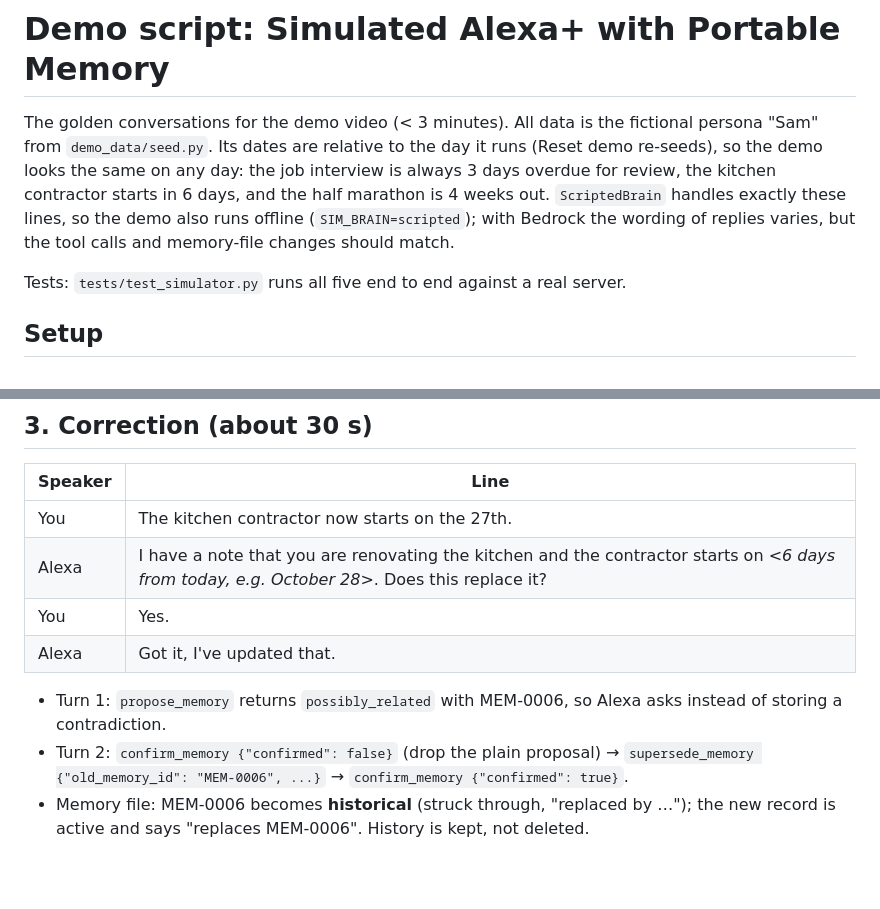
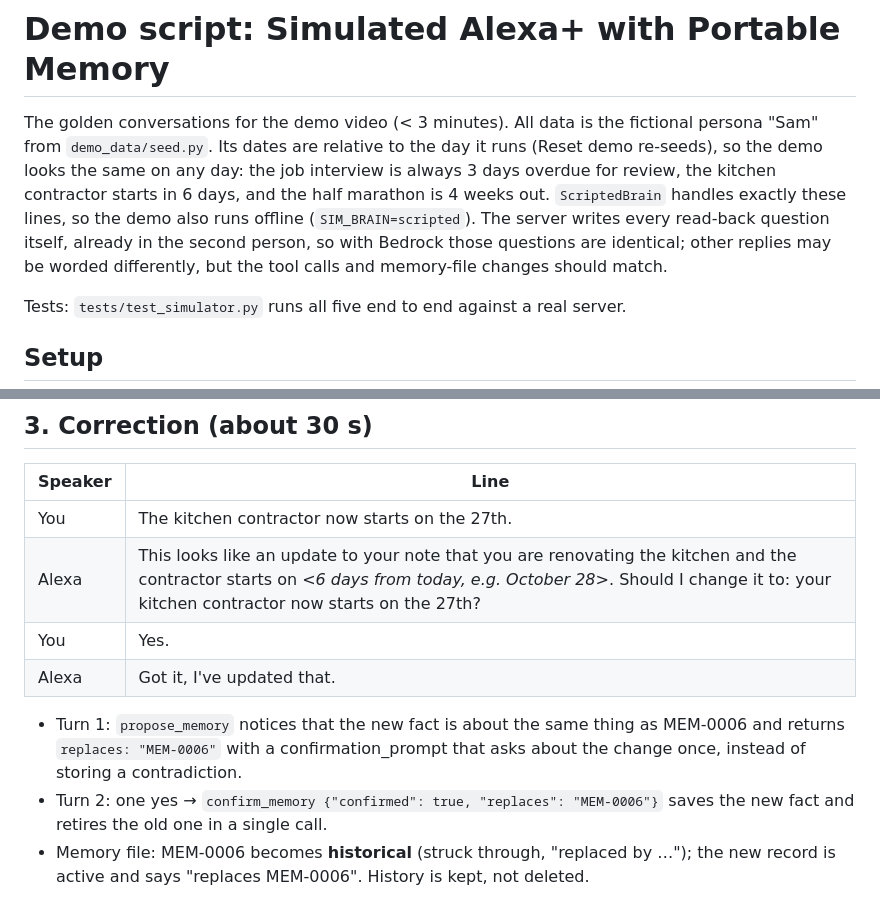
Before and after one commit to YY1205/alexa-memory-mcp, a Markdown page: docs/demo-script.md, 2 parts joined by grey strips. GitHub-like rendering; blank space fills up the shorter version.

Commit message:
Document the one-yes update flow
README tool table and the demo script's conversation 3 now show
propose_memory returning `replaces` and a single confirm_memory call.

Co-Authored-By: Claude Opus 5.5 <noreply@anthropic.com>

```diff
--- a/docs/demo-script.md
+++ b/docs/demo-script.md
@@ -4,8 +4,10 @@ The golden conversations for the demo video (< 3 minutes). All data is the ficti
 persona "Sam" from `demo_data/seed.py`. Its dates are relative to the day it runs (Reset demo
 re-seeds), so the demo looks the same on any day: the job interview is always 3 days overdue
 for review, the kitchen contractor starts in 6 days, and the half marathon is 4 weeks out.
-`ScriptedBrain` handles exactly these lines, so the demo also runs offline (`SIM_BRAIN=scripted`); with Bedrock the wording of replies varies,
-but the tool calls and memory-file changes should match.
+`ScriptedBrain` handles exactly these lines, so the demo also runs offline
+(`SIM_BRAIN=scripted`). The server writes every read-back question itself, already in the
+second person, so with Bedrock those questions are identical; other replies may be worded
+differently, but the tool calls and memory-file changes should match.
 
 Tests: `tests/test_simulator.py` runs all five end to end against a real server.
 
@@ -51,14 +53,15 @@ through the MCP resource after every turn).
 | Speaker | Line |
 |---|---|
 | You | The kitchen contractor now starts on the 27th. |
-| Alexa | I have a note that you are renovating the kitchen and the contractor starts on *<6 days from today, e.g. October 28>*. Does this replace it? |
+| Alexa | This looks like an update to your note that you are renovating the kitchen and the contractor starts on *<6 days from today, e.g. October 28>*. Should I change it to: your kitchen contractor now starts on the 27th? |
 | You | Yes. |
 | Alexa | Got it, I've updated that. |
 
-- Turn 1: `propose_memory` returns `possibly_related` with MEM-0006, so Alexa asks instead of
-  storing a contradiction.
-- Turn 2: `confirm_memory {"confirmed": false}` (drop the plain proposal) → `supersede_memory
-  {"old_memory_id": "MEM-0006", ...}` → `confirm_memory {"confirmed": true}`.
+- Turn 1: `propose_memory` notices that the new fact is about the same thing as MEM-0006 and
+  returns `replaces: "MEM-0006"` with a confirmation_prompt that asks about the change
+  once, instead of storing a contradiction.
+- Turn 2: one yes → `confirm_memory {"confirmed": true, "replaces": "MEM-0006"}` saves the
+  new fact and retires the old one in a single call.
 - Memory file: MEM-0006 becomes **historical** (struck through, "replaced by …"); the new
   record is active and says "replaces MEM-0006". History is kept, not deleted.
 
```
Also changed, not shown: README.md (+4 -4 lines).
